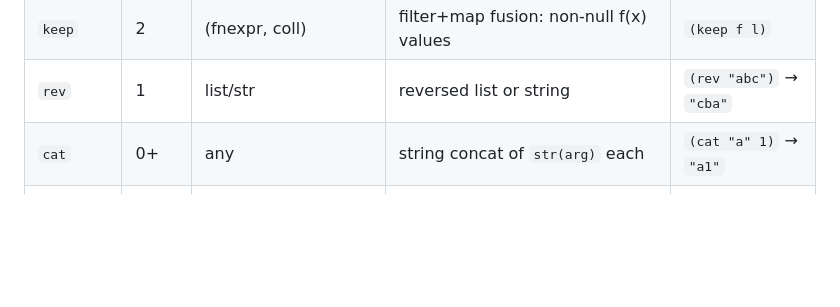
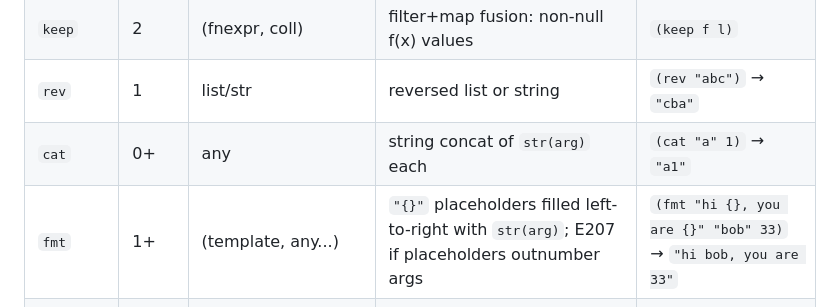
Before and after one commit to bloriner/terse, a Markdown page: SPEC.md, the part around the change. GitHub-like rendering; blank space fills up the shorter version.

```diff
--- a/SPEC.md
+++ b/SPEC.md
@@ -145,6 +145,7 @@ even count.
 | `keep` | 2 | (fnexpr, coll) | filter+map fusion: non-null f(x) values | `(keep f l)` |
 | `rev` | 1 | list/str | reversed list or string | `(rev "abc")` → `"cba"` |
 | `cat` | 0+ | any | string concat of `str(arg)` each | `(cat "a" 1)` → `"a1"` |
+| `fmt` | 1+ | (template, any...) | `"{}"` placeholders filled left-to-right with `str(arg)`; E207 if placeholders outnumber args | `(fmt "hi {}, you are {}" "bob" 33)` → `"hi bob, you are 33"` |
 | `str` | 1 | any | convert to string | `(str 42)` → `"42"` |
 | `int` | 1 | str/float/bool | convert to int; E203 on failure | `(int "42")` → `42` |
 | `float` | 1 | str/int/bool | convert to float; E203 on failure | `(float "3.5")` |
```
Also changed, not shown: LAUNCH.md (added, +51 -0 lines), README.md (+3 -3 lines).
